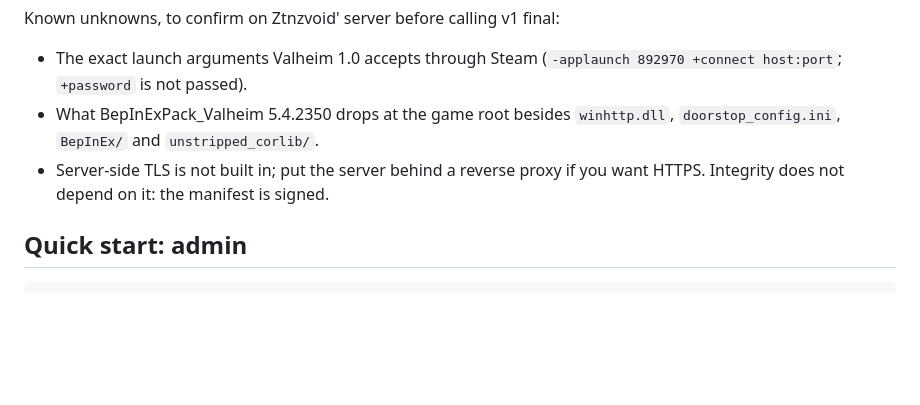
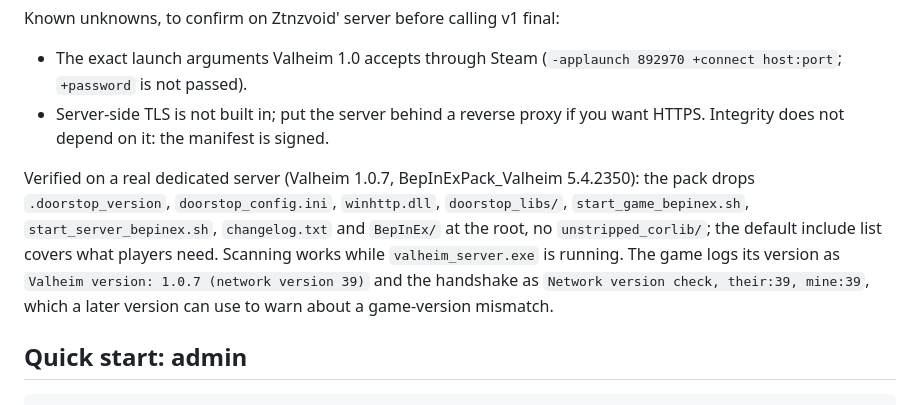
Before and after one commit to Ztnzvoid/ValhSync, a Markdown page: README.md, the part around the change. Drawn GitHub-style; blank space fills up the shorter version.

Commit message:
README: record what was verified on the real dedicated server
Co-Authored-By: Claude Fable 5.1 <noreply@anthropic.com>

```diff
--- a/README.md
+++ b/README.md
@@ -65,10 +65,18 @@ Known unknowns, to confirm on Ztnzvoid' server before calling v1 final:
 
 - The exact launch arguments Valheim 1.0 accepts through Steam
   (`-applaunch 892970 +connect host:port`; `+password` is not passed).
-- What BepInExPack_Valheim 5.4.2350 drops at the game root besides
-  `winhttp.dll`, `doorstop_config.ini`, `BepInEx/` and `unstripped_corlib/`.
 - Server-side TLS is not built in; put the server behind a reverse proxy if
   you want HTTPS. Integrity does not depend on it: the manifest is signed.
+
+Verified on a real dedicated server (Valheim 1.0.7, BepInExPack_Valheim
+5.4.2350): the pack drops `.doorstop_version`, `doorstop_config.ini`,
+`winhttp.dll`, `doorstop_libs/`, `start_game_bepinex.sh`,
+`start_server_bepinex.sh`, `changelog.txt` and `BepInEx/` at the root, no
+`unstripped_corlib/`; the default include list covers what players need.
+Scanning works while `valheim_server.exe` is running. The game logs its
+version as `Valheim version: 1.0.7 (network version 39)` and the handshake as
+`Network version check, their:39, mine:39`, which a later version can use to
+warn about a game-version mismatch.
 
 ## Quick start: admin
 
```
